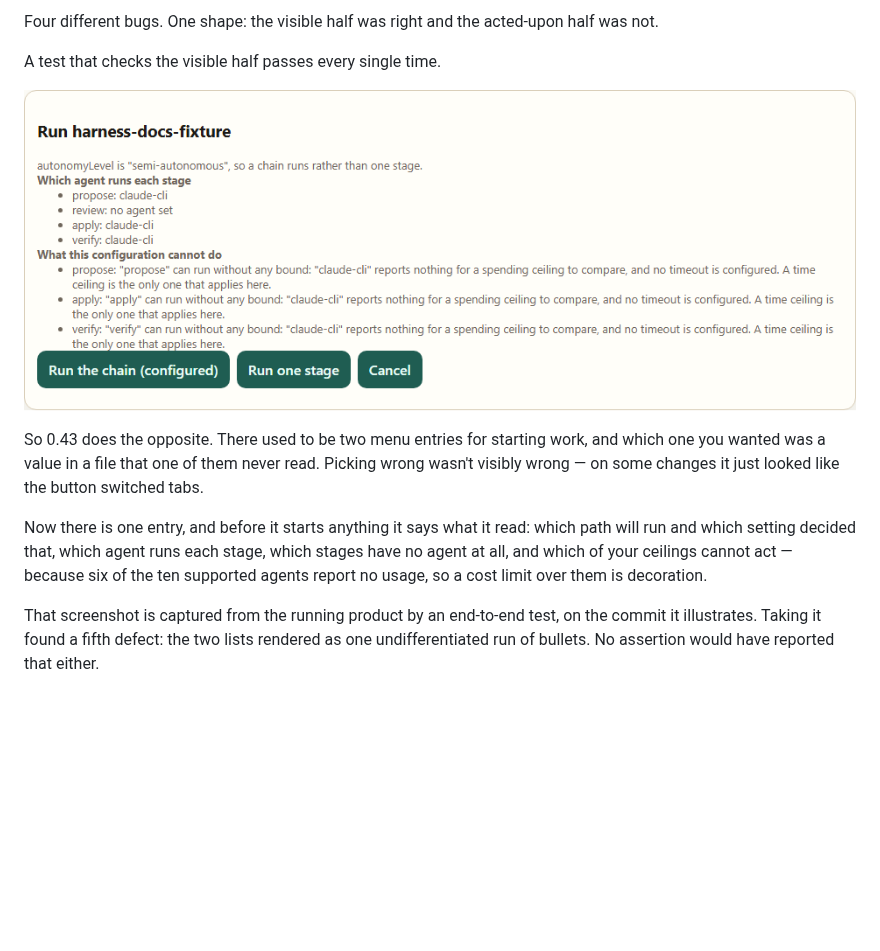
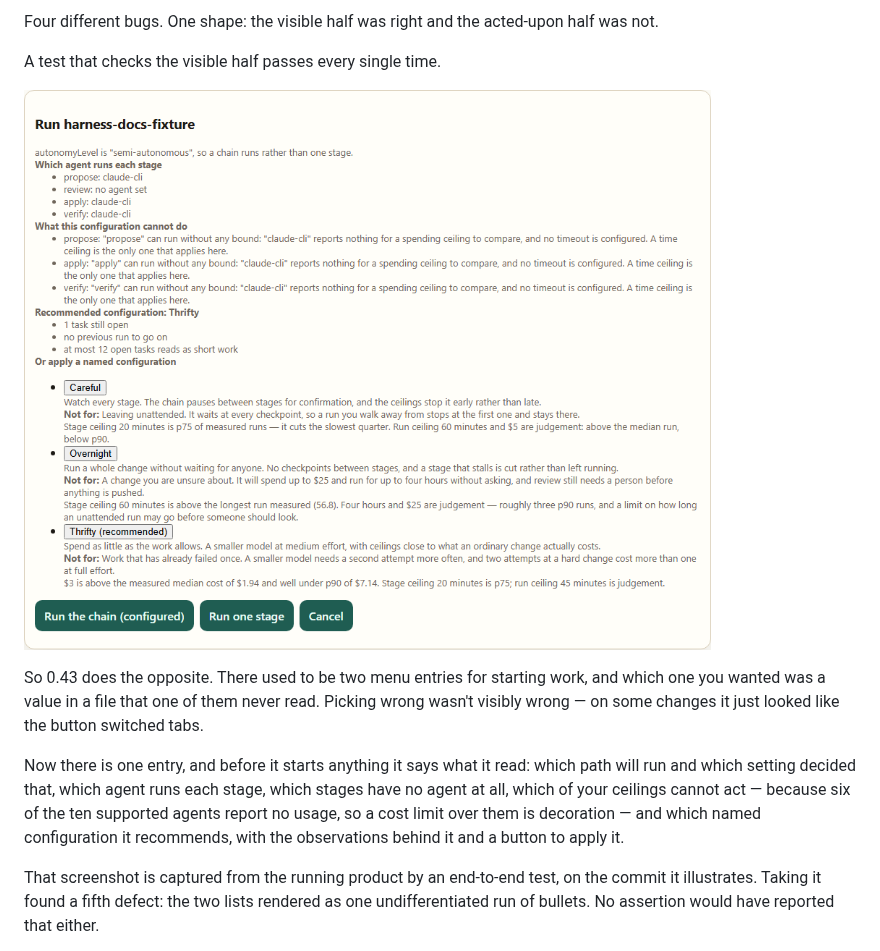
Before and after one commit to VeryComplexAndLongName/OpenSpec-UI, a Markdown page: docs/articles/2026-09-08-teaser-0.43.md, the part around the change. Rendered like a GitHub page; pictures changed too: docs/images/standalone/run-dialog.png; blank space fills up the shorter version.

```diff
--- a/docs/articles/2026-09-08-teaser-0.43.md
+++ b/docs/articles/2026-09-08-teaser-0.43.md
@@ -43,9 +43,11 @@ looked like the button switched tabs.
 
 Now there is one entry, and before it starts anything it says what it
 read: which path will run and which setting decided that, which agent
-runs each stage, which stages have no agent at all, and which of your
+runs each stage, which stages have no agent at all, which of your
 ceilings cannot act — because six of the ten supported agents report no
-usage, so a cost limit over them is decoration.
+usage, so a cost limit over them is decoration — and which named
+configuration it recommends, with the observations behind it and a button
+to apply it.
 
 That screenshot is captured from the running product by an end-to-end
 test, on the commit it illustrates. Taking it found a fifth defect: the
```
Also changed, not shown: docs/articles/2026-09-08-what-a-run-tells-you-0.40-to-0.43.md (+16 -2 lines), docs/images/standalone/harness-checkpoint.png, 2 other files.
